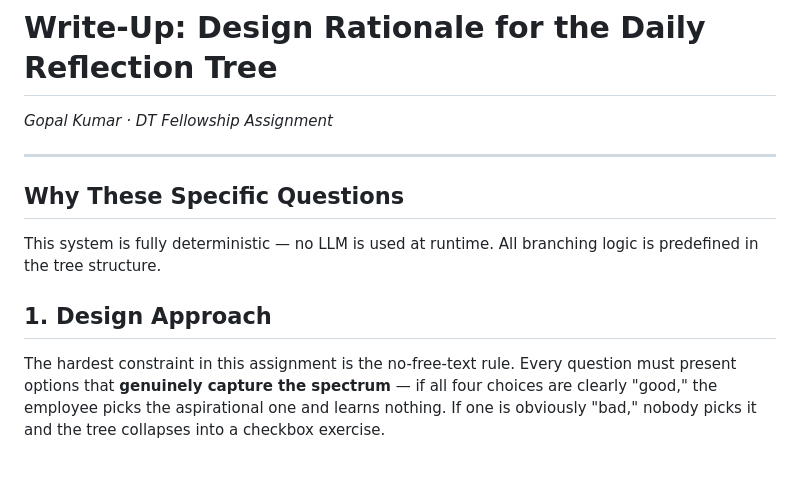
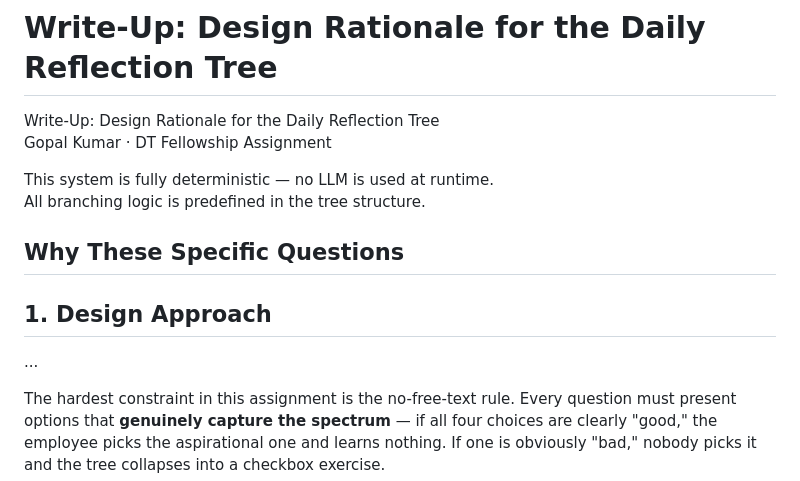
Before and after one commit to gopalsinghbhumihar537-dotcom/DT-Fellowship-ReflectionTree, a Markdown page: write-up.md, the part around the change. Drawn GitHub-style.

Commit message:
Revise write-up for clarity and design rationale
Updated the introductory section and clarified the deterministic nature of the system. Revised the design approach to emphasize the importance of question options.

```diff
--- a/write-up.md
+++ b/write-up.md
@@ -1,15 +1,15 @@
 # Write-Up: Design Rationale for the Daily Reflection Tree
 
-*Gopal Kumar · DT Fellowship Assignment*
-
----
-
-## Why These Specific Questions
+Write-Up: Design Rationale for the Daily Reflection Tree
+Gopal Kumar · DT Fellowship Assignment
 
 This system is fully deterministic — no LLM is used at runtime.
 All branching logic is predefined in the tree structure.
 
+## Why These Specific Questions
+
 ## 1. Design Approach
+...
 
 The hardest constraint in this assignment is the no-free-text rule. Every question must present options that **genuinely capture the spectrum** — if all four choices are clearly "good," the employee picks the aspirational one and learns nothing. If one is obviously "bad," nobody picks it and the tree collapses into a checkbox exercise.
 
```
